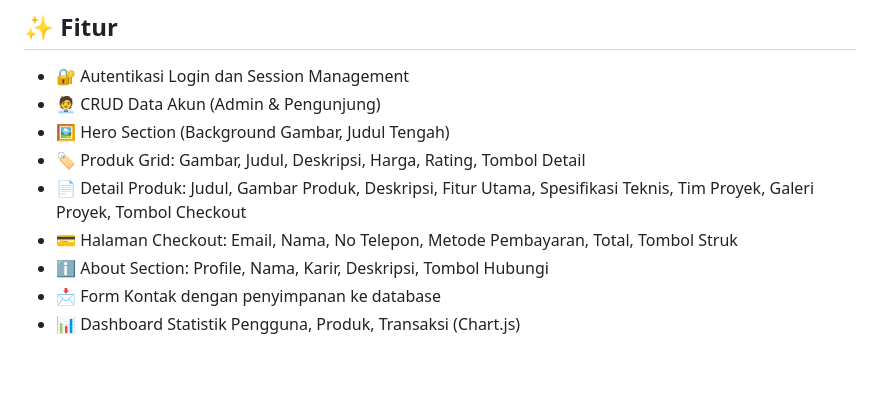
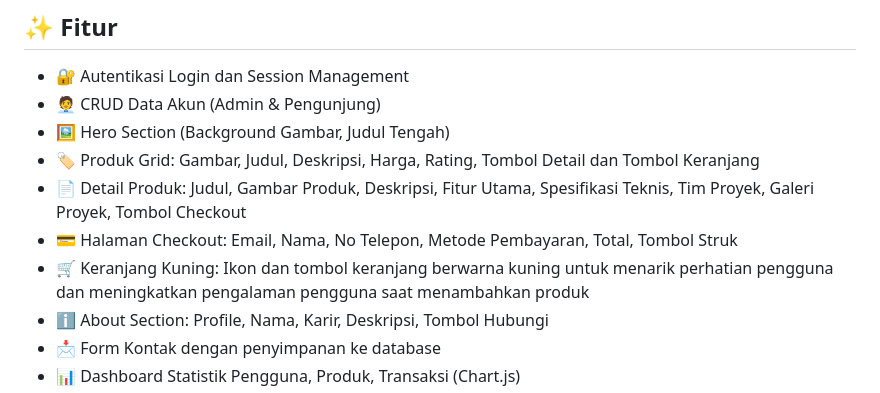
Before and after one commit to DevisWisley/Aplikasi-Sistem, a Markdown page: Arsitektur/README.md, the part around one of its changes. Rendered like a GitHub page; blank space fills up the shorter version.

```diff
--- a/Arsitektur/README.md
+++ b/Arsitektur/README.md
@@ -11,9 +11,10 @@ URL Aplikasi: [http://arsitektur.beauty/](http://arsitektur.beauty/)
 - 🔐 Autentikasi Login dan Session Management
 - 🧑‍💼 CRUD Data Akun (Admin & Pengunjung)
 - 🖼️ Hero Section (Background Gambar, Judul Tengah)
-- 🏷️ Produk Grid: Gambar, Judul, Deskripsi, Harga, Rating, Tombol Detail
+- 🏷️ Produk Grid: Gambar, Judul, Deskripsi, Harga, Rating, Tombol Detail dan Tombol Keranjang
 - 📄 Detail Produk: Judul, Gambar Produk, Deskripsi, Fitur Utama, Spesifikasi Teknis, Tim Proyek, Galeri Proyek, Tombol Checkout
 - 💳 Halaman Checkout: Email, Nama, No Telepon, Metode Pembayaran, Total, Tombol Struk
+- 🛒 Keranjang Kuning: Ikon dan tombol keranjang berwarna kuning untuk menarik perhatian pengguna dan meningkatkan pengalaman pengguna saat menambahkan produk
 - ℹ️ About Section: Profile, Nama, Karir, Deskripsi, Tombol Hubungi
 - 📩 Form Kontak dengan penyimpanan ke database
 - 📊 Dashboard Statistik Pengguna, Produk, Transaksi (Chart.js)
```
Also changed, not shown: other parts of Arsitektur/README.md (+69 -36 lines).
